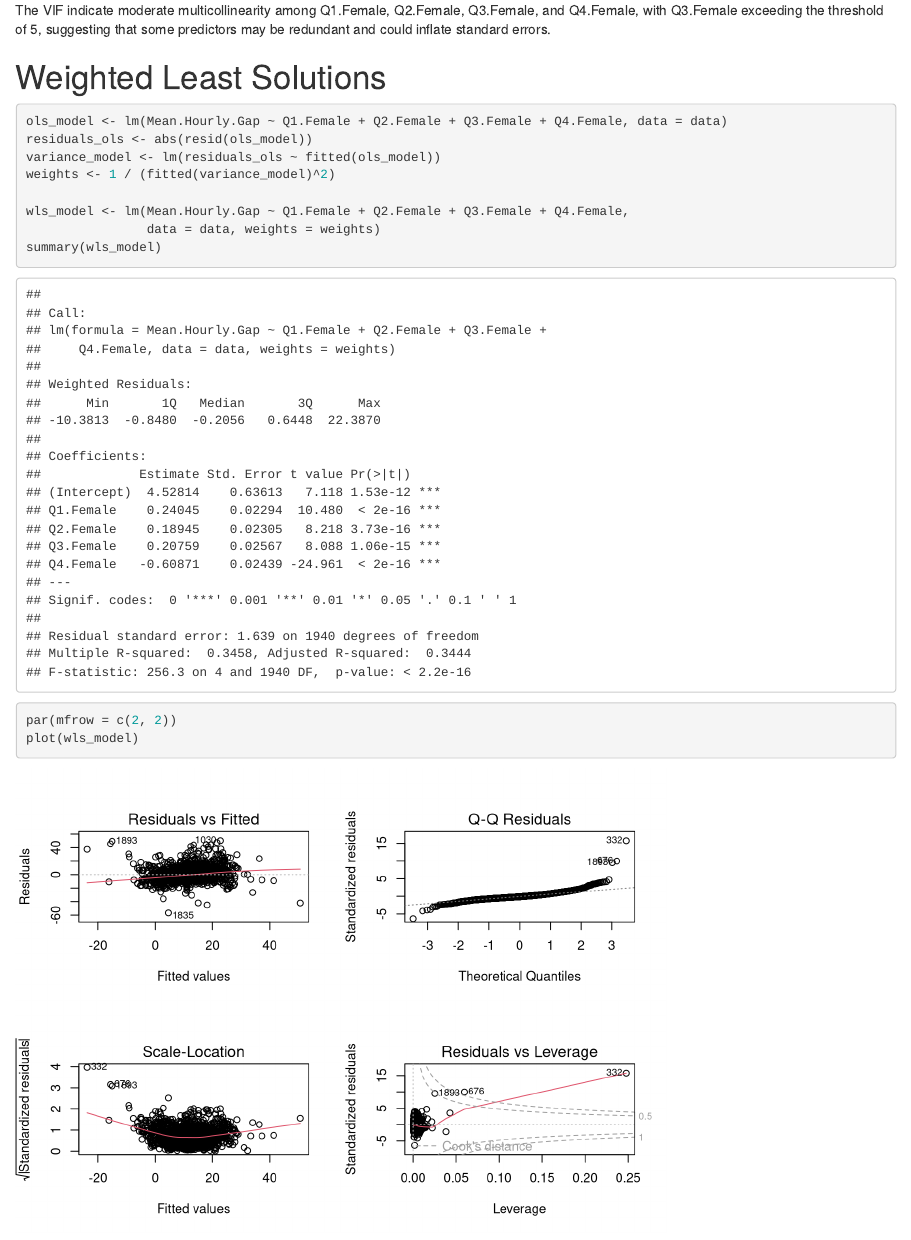
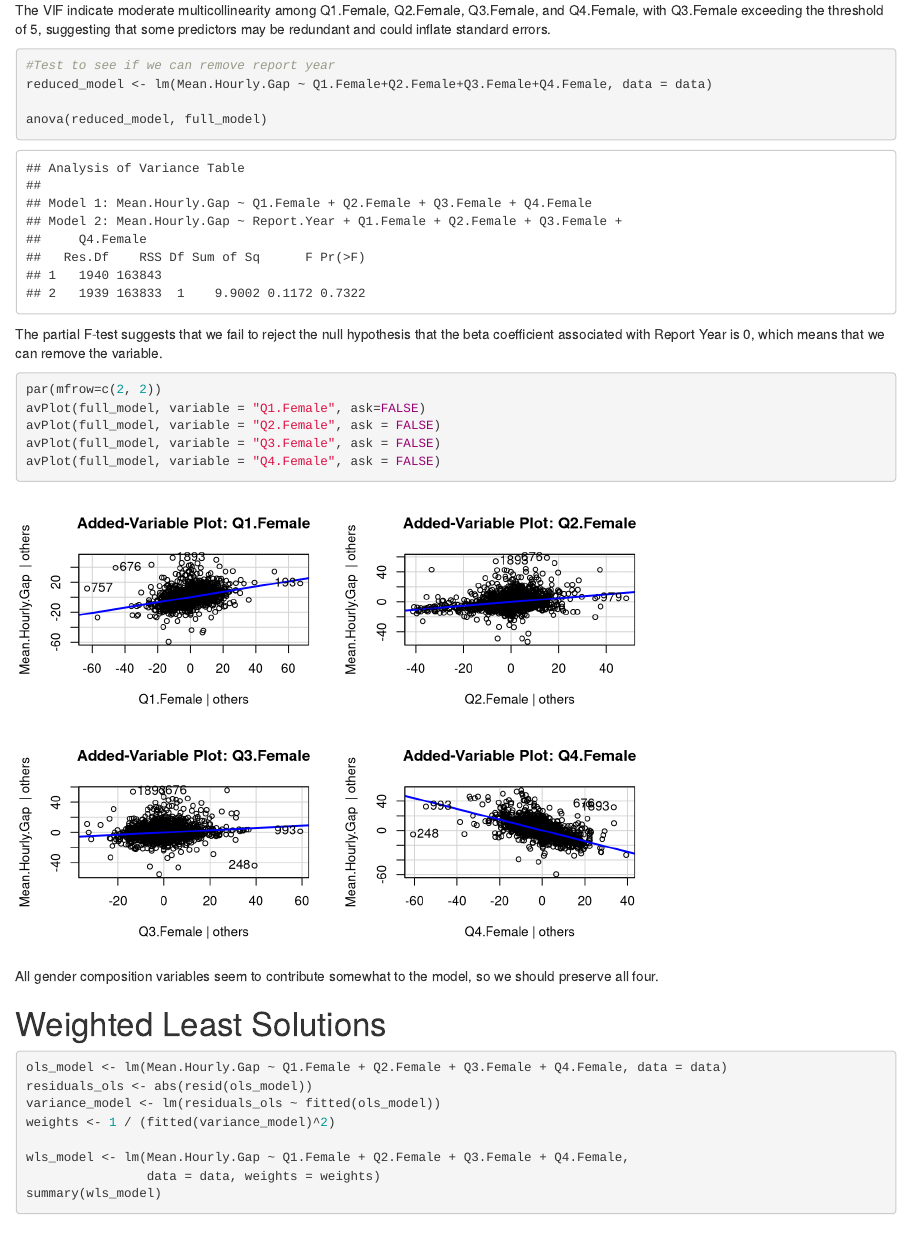
Before and after one commit to seangee9008/stats-101A-proj, an R Markdown document (Report_with_Intro_added.Rmd): the page in a window 1100 px wide, from 6620 px down. Rendered offline with R 4.5, knitr and Pandoc, with nearby package versions; some code elsewhere in the file could not run offline.

Commit message:
partial f test and added variable plot

````diff
--- a/Report_with_Intro_added.Rmd
+++ b/Report_with_Intro_added.Rmd
@@ -135,6 +135,25 @@ vif(full_model)  # If VIF > 5, consider removing redundant variables
 
 The VIF indicate moderate multicollinearity among Q1.Female, Q2.Female, Q3.Female, and Q4.Female, with Q3.Female exceeding the threshold of 5, suggesting that some predictors may be redundant and could inflate standard errors.
 
+```{r}
+#Test to see if we can remove report year
+reduced_model <- lm(Mean.Hourly.Gap ~ Q1.Female+Q2.Female+Q3.Female+Q4.Female, data = data)
+
+anova(reduced_model, full_model)
+```
+
+The partial F-test suggests that we fail to reject the null hypothesis that the beta coefficient associated with Report Year is 0, which means that we can remove the variable.
+
+```{r}
+par(mfrow=c(2, 2))
+avPlot(full_model, variable = "Q1.Female", ask=FALSE)
+avPlot(full_model, variable = "Q2.Female", ask = FALSE)
+avPlot(full_model, variable = "Q3.Female", ask = FALSE)
+avPlot(full_model, variable = "Q4.Female", ask = FALSE)
+```
+
+All gender composition variables seem to contribute somewhat to the model, so we should preserve all four.
+
 # Weighted Least Solutions
 ```{r}
 ols_model <- lm(Mean.Hourly.Gap ~ Q1.Female + Q2.Female + Q3.Female + Q4.Female, data = data)
````
Also changed, not shown: Report_with_Intro_added.html.
